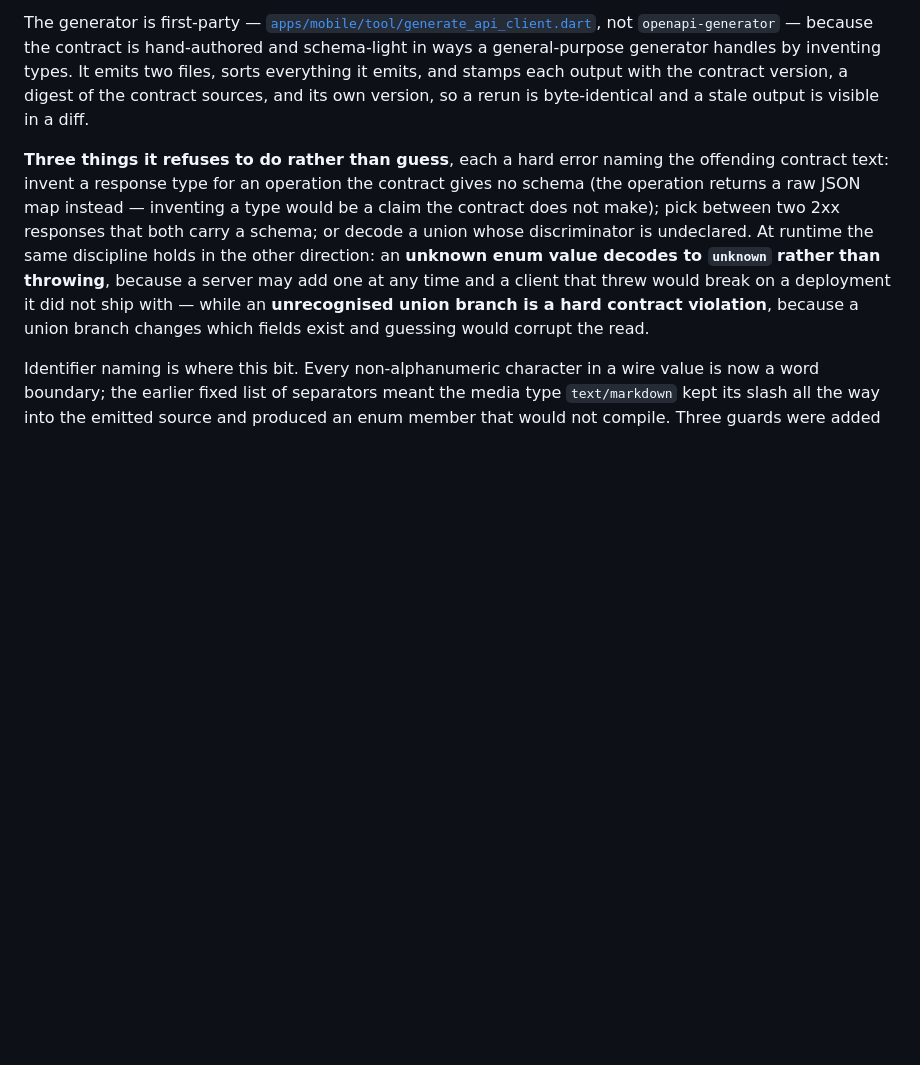
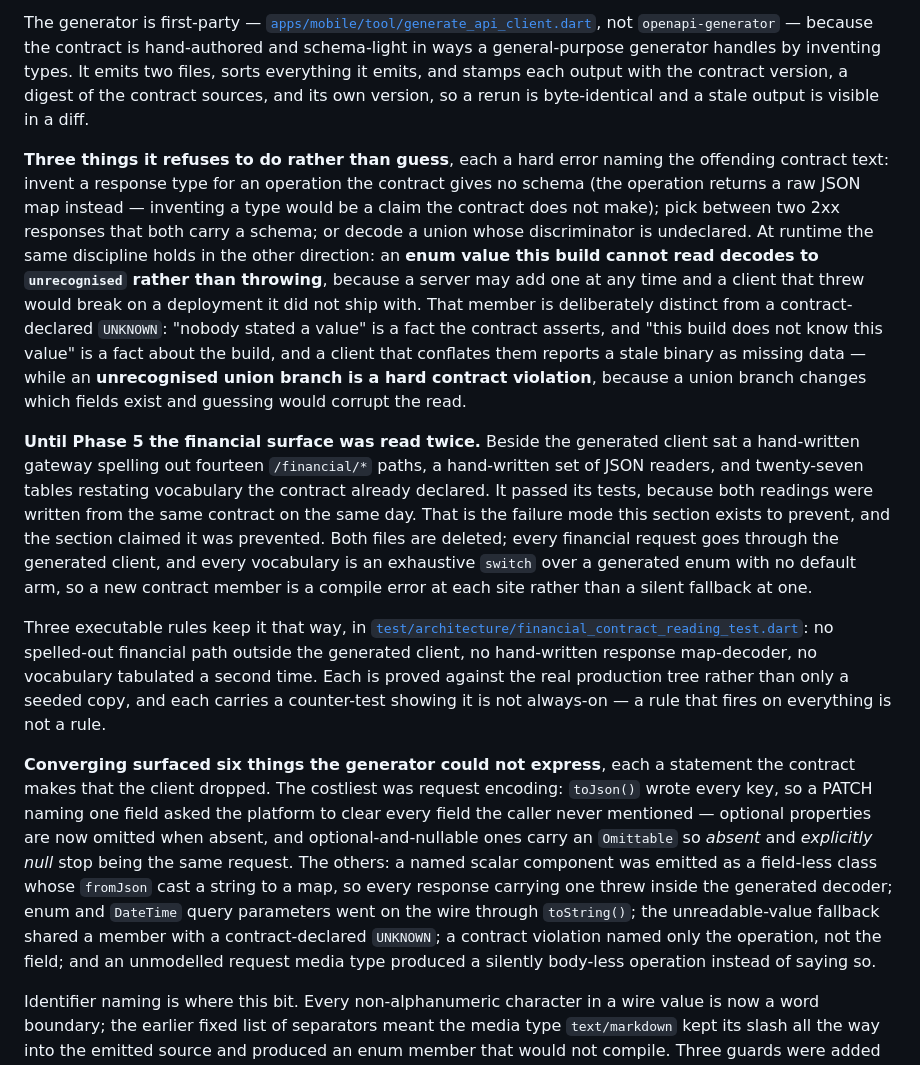
Before and after one commit to MoayadAlobaidi/Karar-Flutter-version, a Markdown page: docs/architecture/flutter.md, the part around the change. GitHub-like rendering; blank space fills up the shorter version.

Commit message:
docs(flutter): stop claiming a single reading of the contract the code did not have
Section 8 is titled "Generated SDK, never hand-written" and was, for the whole
financial surface, untrue: a hand-written gateway and decoder sat beside the
generated client, with twenty-seven tables restating vocabulary the contract
already declared. A document that asserts the property it is supposed to
protect is worse than one that says nothing, because it stops anyone looking.

Records what actually holds now — both files deleted, three executable rules
proved against the real production tree, and the six statements the contract
makes that the generator previously dropped.

Also corrects the enum-fallback sentence. It said an unknown value decodes to
`unknown`; there are now two members, because a contract-declared UNKNOWN and
a value this build cannot read are different facts, and conflating them
reports a stale binary as missing data.

```diff
--- a/docs/architecture/flutter.md
+++ b/docs/architecture/flutter.md
@@ -248,7 +248,13 @@ OpenAPI-first (ADR-0009). The Dart client is generated from `packages/api-contra
 
 The generator is first-party — [`apps/mobile/tool/generate_api_client.dart`](../../apps/mobile/tool/generate_api_client.dart), not `openapi-generator` — because the contract is hand-authored and schema-light in ways a general-purpose generator handles by inventing types. It emits two files, sorts everything it emits, and stamps each output with the contract version, a digest of the contract sources, and its own version, so a rerun is byte-identical and a stale output is visible in a diff.
 
-**Three things it refuses to do rather than guess**, each a hard error naming the offending contract text: invent a response type for an operation the contract gives no schema (the operation returns a raw JSON map instead — inventing a type would be a claim the contract does not make); pick between two 2xx responses that both carry a schema; or decode a union whose discriminator is undeclared. At runtime the same discipline holds in the other direction: an **unknown enum value decodes to `unknown` rather than throwing**, because a server may add one at any time and a client that threw would break on a deployment it did not ship with — while an **unrecognised union branch is a hard contract violation**, because a union branch changes which fields exist and guessing would corrupt the read.
+**Three things it refuses to do rather than guess**, each a hard error naming the offending contract text: invent a response type for an operation the contract gives no schema (the operation returns a raw JSON map instead — inventing a type would be a claim the contract does not make); pick between two 2xx responses that both carry a schema; or decode a union whose discriminator is undeclared. At runtime the same discipline holds in the other direction: an **enum value this build cannot read decodes to `unrecognised` rather than throwing**, because a server may add one at any time and a client that threw would break on a deployment it did not ship with. That member is deliberately distinct from a contract-declared `UNKNOWN`: "nobody stated a value" is a fact the contract asserts, and "this build does not know this value" is a fact about the build, and a client that conflates them reports a stale binary as missing data — while an **unrecognised union branch is a hard contract violation**, because a union branch changes which fields exist and guessing would corrupt the read.
+
+**Until Phase 5 the financial surface was read twice.** Beside the generated client sat a hand-written gateway spelling out fourteen `/financial/*` paths, a hand-written set of JSON readers, and twenty-seven tables restating vocabulary the contract already declared. It passed its tests, because both readings were written from the same contract on the same day. That is the failure mode this section exists to prevent, and the section claimed it was prevented. Both files are deleted; every financial request goes through the generated client, and every vocabulary is an exhaustive `switch` over a generated enum with no default arm, so a new contract member is a compile error at each site rather than a silent fallback at one.
+
+Three executable rules keep it that way, in [`test/architecture/financial_contract_reading_test.dart`](../../apps/mobile/test/architecture/financial_contract_reading_test.dart): no spelled-out financial path outside the generated client, no hand-written response map-decoder, no vocabulary tabulated a second time. Each is proved against the real production tree rather than only a seeded copy, and each carries a counter-test showing it is not always-on — a rule that fires on everything is not a rule.
+
+**Converging surfaced six things the generator could not express**, each a statement the contract makes that the client dropped. The costliest was request encoding: `toJson()` wrote every key, so a PATCH naming one field asked the platform to clear every field the caller never mentioned — optional properties are now omitted when absent, and optional-and-nullable ones carry an `Omittable` so *absent* and *explicitly null* stop being the same request. The others: a named scalar component was emitted as a field-less class whose `fromJson` cast a string to a map, so every response carrying one threw inside the generated decoder; enum and `DateTime` query parameters went on the wire through `toString()`; the unreadable-value fallback shared a member with a contract-declared `UNKNOWN`; a contract violation named only the operation, not the field; and an unmodelled request media type produced a silently body-less operation instead of saying so.
 
 Identifier naming is where this bit. Every non-alphanumeric character in a wire value is now a word boundary; the earlier fixed list of separators meant the media type `text/markdown` kept its slash all the way into the emitted source and produced an enum member that would not compile. Three guards were added with the fix, because a naming rule that maps many values into one name is its own defect: a value that reduces to `unknown`, a value that cannot form a Dart identifier at all or collides with a reserved word, and two distinct wire values that reduce to the same member each fail generation with the contract text quoted.
 
```
